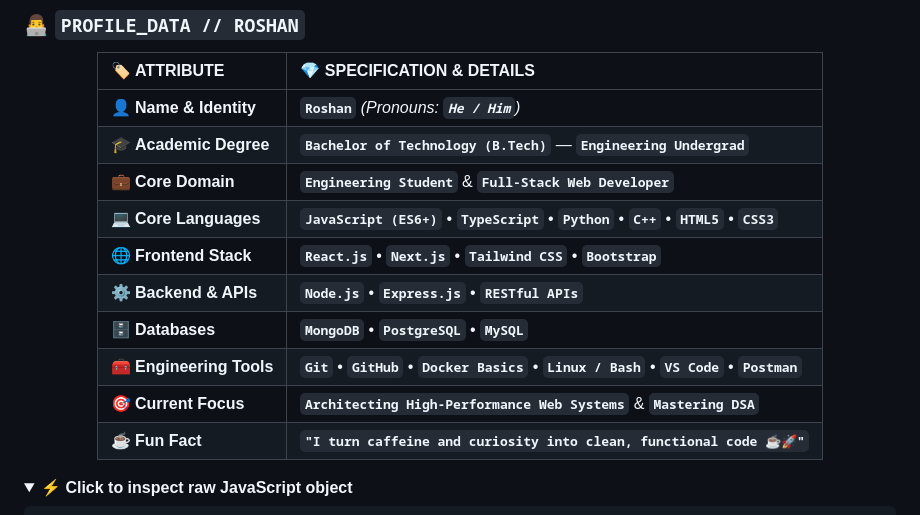
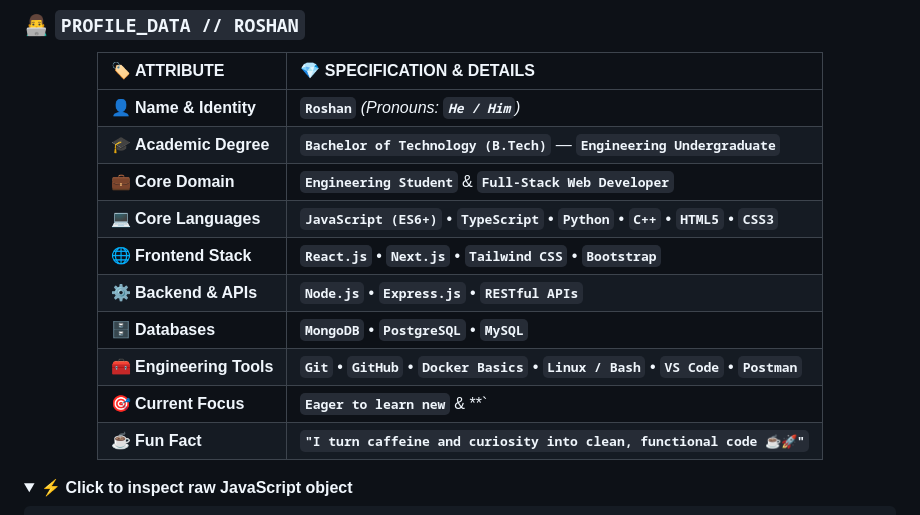
Before and after one commit to roshanr14/roshanr14, a Markdown page: README.md, the part around the change. GitHub-like rendering; folded sections open.

Commit message:
Update academic degree and current focus in README

```diff
--- a/README.md
+++ b/README.md
@@ -24,14 +24,14 @@
 | 🏷️ **ATTRIBUTE** | 💎 **SPECIFICATION & DETAILS** |
 | :--- | :--- |
 | 👤 **Name & Identity** | **`Roshan`** *(Pronouns: **`He / Him`**)* |
-| 🎓 **Academic Degree** | **`Bachelor of Technology (B.Tech)`** — **`Engineering Undergrad`** |
+| 🎓 **Academic Degree** | **`Bachelor of Technology (B.Tech)`** — **`Engineering Undergraduate`** |
 | 💼 **Core Domain** | **`Engineering Student`** & **`Full-Stack Web Developer`** |
 | 💻 **Core Languages** | **`JavaScript (ES6+)`** • **`TypeScript`** • **`Python`** • **`C++`** • **`HTML5`** • **`CSS3`** |
 | 🌐 **Frontend Stack** | **`React.js`** • **`Next.js`** • **`Tailwind CSS`** • **`Bootstrap`** |
 | ⚙️ **Backend & APIs** | **`Node.js`** • **`Express.js`** • **`RESTful APIs`** |
 | 🗄️ **Databases** | **`MongoDB`** • **`PostgreSQL`** • **`MySQL`** |
 | 🧰 **Engineering Tools** | **`Git`** • **`GitHub`** • **`Docker Basics`** • **`Linux / Bash`** • **`VS Code`** • **`Postman`** |
-| 🎯 **Current Focus** | **`Architecting High-Performance Web Systems`** & **`Mastering DSA`** |
+| 🎯 **Current Focus** | **`Eager to learn new`** & **`|
 | ☕ **Fun Fact** | **`"I turn caffeine and curiosity into clean, functional code ☕🚀"`** |
 
 </div>
```
